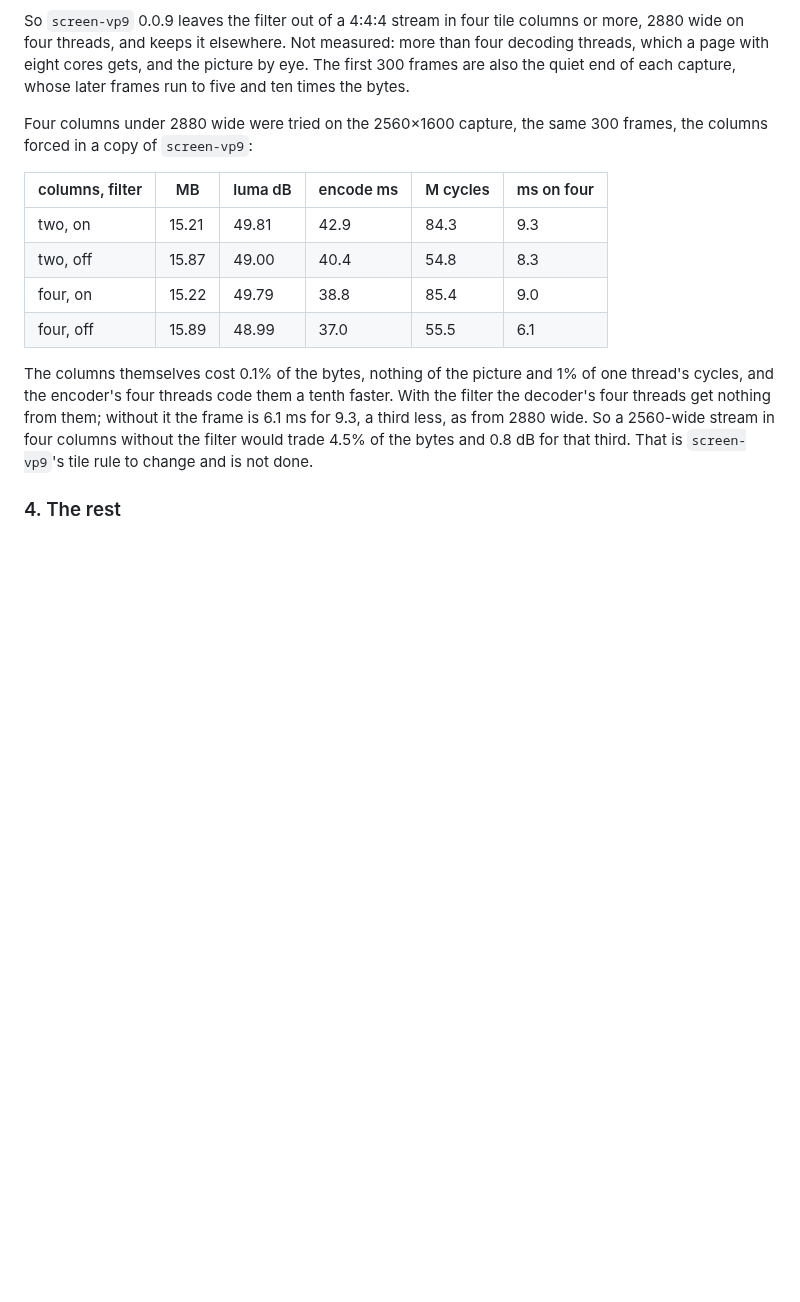
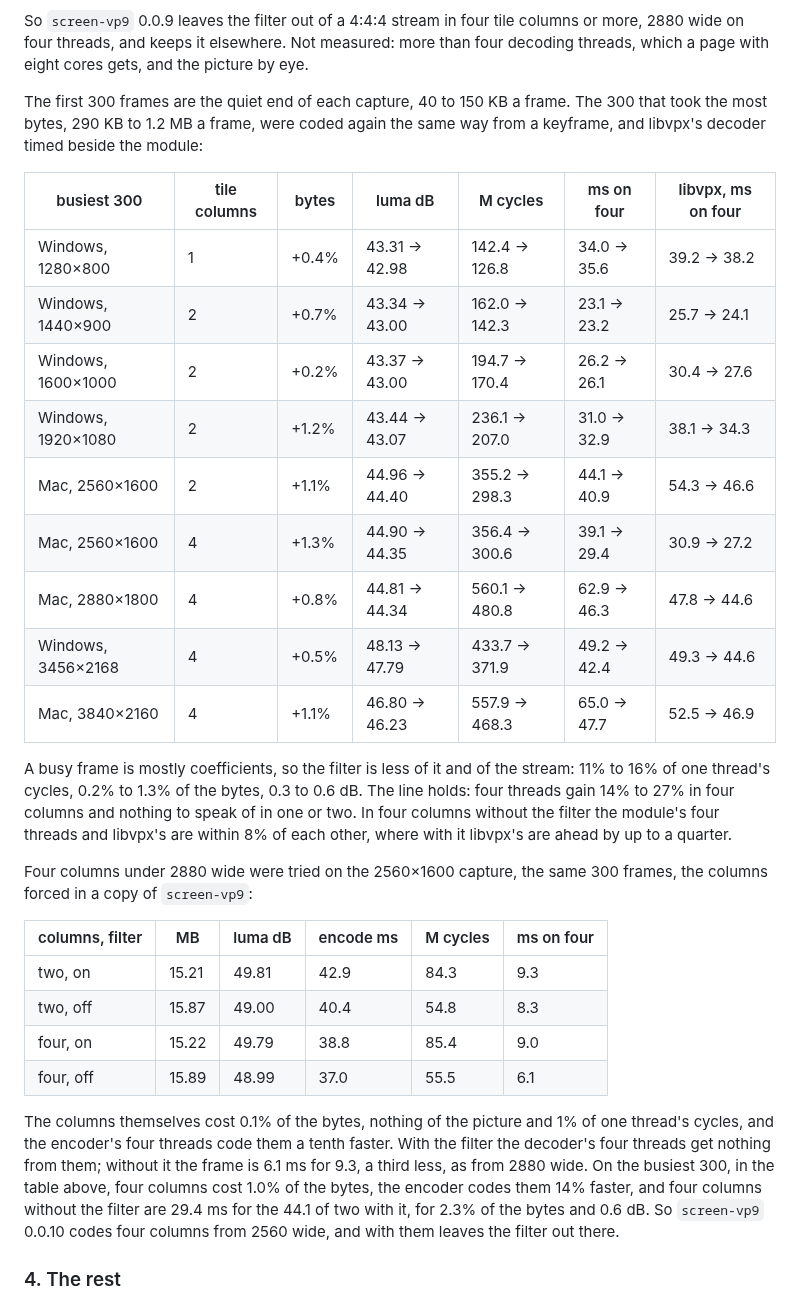
Before and after one commit to andrewtheguy/vp9-wasm, a Markdown page: docs/remaining.md, the part around the change. GitHub-like rendering; blank space fills up the shorter version.

Commit message:
The loop filter switch on each capture's 300 busiest frames: 11% to 16% of one thread's cycles for 0.2% to 1.3% of the bytes, and four threads gain 14% to 27% in four tile columns, 2560 wide among them
Co-Authored-By: Claude Opus 5.5 <noreply@anthropic.com>

```diff
--- a/docs/remaining.md
+++ b/docs/remaining.md
@@ -261,8 +261,31 @@ capture without the filter is quality 97 for 90, 34% more bytes, and then
 So `screen-vp9` 0.0.9 leaves the filter out of a 4:4:4 stream in four tile
 columns or more, 2880 wide on four threads, and keeps it elsewhere. Not
 measured: more than four decoding threads, which a page with eight cores
-gets, and the picture by eye. The first 300 frames are also the quiet end
-of each capture, whose later frames run to five and ten times the bytes.
+gets, and the picture by eye.
+
+The first 300 frames are the quiet end of each capture, 40 to 150 KB a
+frame. The 300 that took the most bytes, 290 KB to 1.2 MB a frame, were
+coded again the same way from a keyframe, and libvpx's decoder timed beside
+the module:
+
+| busiest 300 | tile columns | bytes | luma dB | M cycles | ms on four | libvpx, ms on four |
+| --- | --- | --- | --- | --- | --- | --- |
+| Windows, 1280×800 | 1 | +0.4% | 43.31 → 42.98 | 142.4 → 126.8 | 34.0 → 35.6 | 39.2 → 38.2 |
+| Windows, 1440×900 | 2 | +0.7% | 43.34 → 43.00 | 162.0 → 142.3 | 23.1 → 23.2 | 25.7 → 24.1 |
+| Windows, 1600×1000 | 2 | +0.2% | 43.37 → 43.00 | 194.7 → 170.4 | 26.2 → 26.1 | 30.4 → 27.6 |
+| Windows, 1920×1080 | 2 | +1.2% | 43.44 → 43.07 | 236.1 → 207.0 | 31.0 → 32.9 | 38.1 → 34.3 |
+| Mac, 2560×1600 | 2 | +1.1% | 44.96 → 44.40 | 355.2 → 298.3 | 44.1 → 40.9 | 54.3 → 46.6 |
+| Mac, 2560×1600 | 4 | +1.3% | 44.90 → 44.35 | 356.4 → 300.6 | 39.1 → 29.4 | 30.9 → 27.2 |
+| Mac, 2880×1800 | 4 | +0.8% | 44.81 → 44.34 | 560.1 → 480.8 | 62.9 → 46.3 | 47.8 → 44.6 |
+| Windows, 3456×2168 | 4 | +0.5% | 48.13 → 47.79 | 433.7 → 371.9 | 49.2 → 42.4 | 49.3 → 44.6 |
+| Mac, 3840×2160 | 4 | +1.1% | 46.80 → 46.23 | 557.9 → 468.3 | 65.0 → 47.7 | 52.5 → 46.9 |
+
+A busy frame is mostly coefficients, so the filter is less of it and of the
+stream: 11% to 16% of one thread's cycles, 0.2% to 1.3% of the bytes, 0.3
+to 0.6 dB. The line holds: four threads gain 14% to 27% in four columns and
+nothing to speak of in one or two. In four columns without the filter the
+module's four threads and libvpx's are within 8% of each other, where with it
+libvpx's are ahead by up to a quarter.
 
 Four columns under 2880 wide were tried on the 2560×1600 capture, the same
 300 frames, the columns forced in a copy of `screen-vp9`:
@@ -278,9 +301,11 @@ The columns themselves cost 0.1% of the bytes, nothing of the picture and
 1% of one thread's cycles, and the encoder's four threads code them a
 tenth faster. With the filter the decoder's four threads get nothing from
 them; without it the frame is 6.1 ms for 9.3, a third less, as from 2880
-wide. So a 2560-wide stream in four columns without the filter would trade
-4.5% of the bytes and 0.8 dB for that third. That is `screen-vp9`'s tile
-rule to change and is not done.
+wide. On the busiest 300, in the table above, four columns cost 1.0% of
+the bytes, the encoder codes them 14% faster, and four columns without the
+filter are 29.4 ms for the 44.1 of two with it, for 2.3% of the bytes and
+0.6 dB. So `screen-vp9` 0.0.10 codes four columns from 2560 wide, and with
+them leaves the filter out there.
 
 ### 4. The rest
 
```
